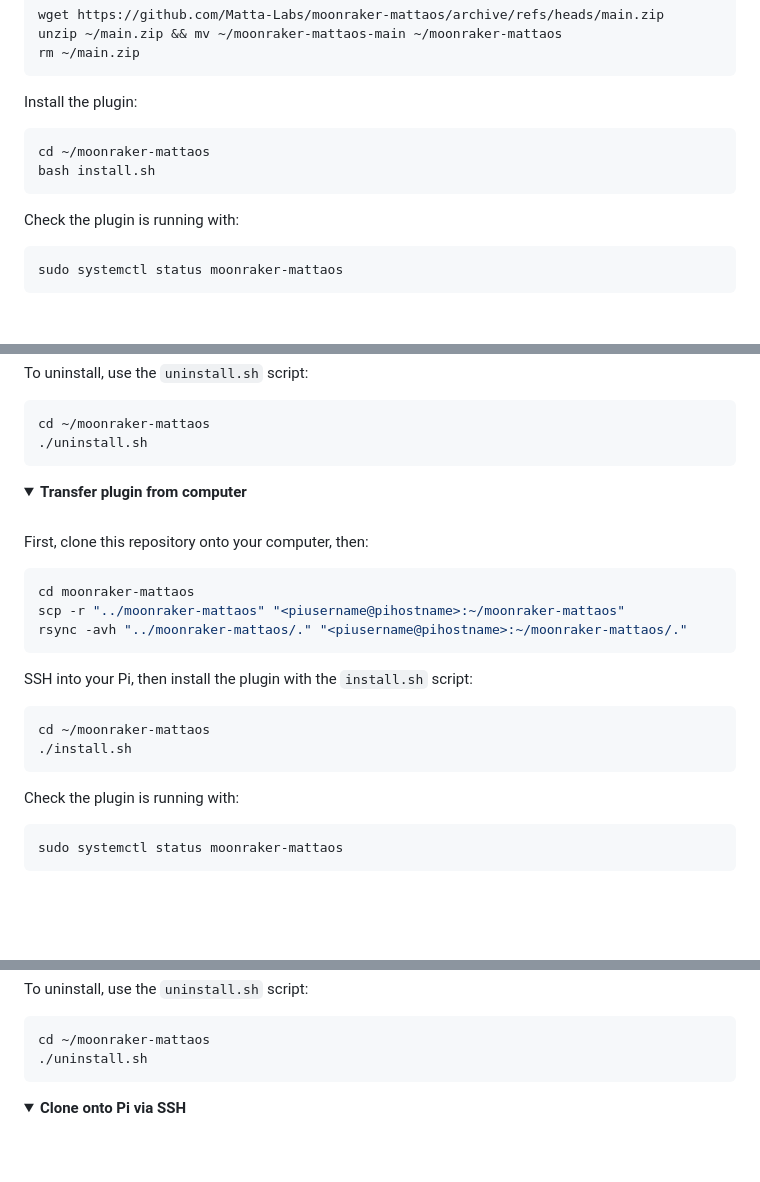
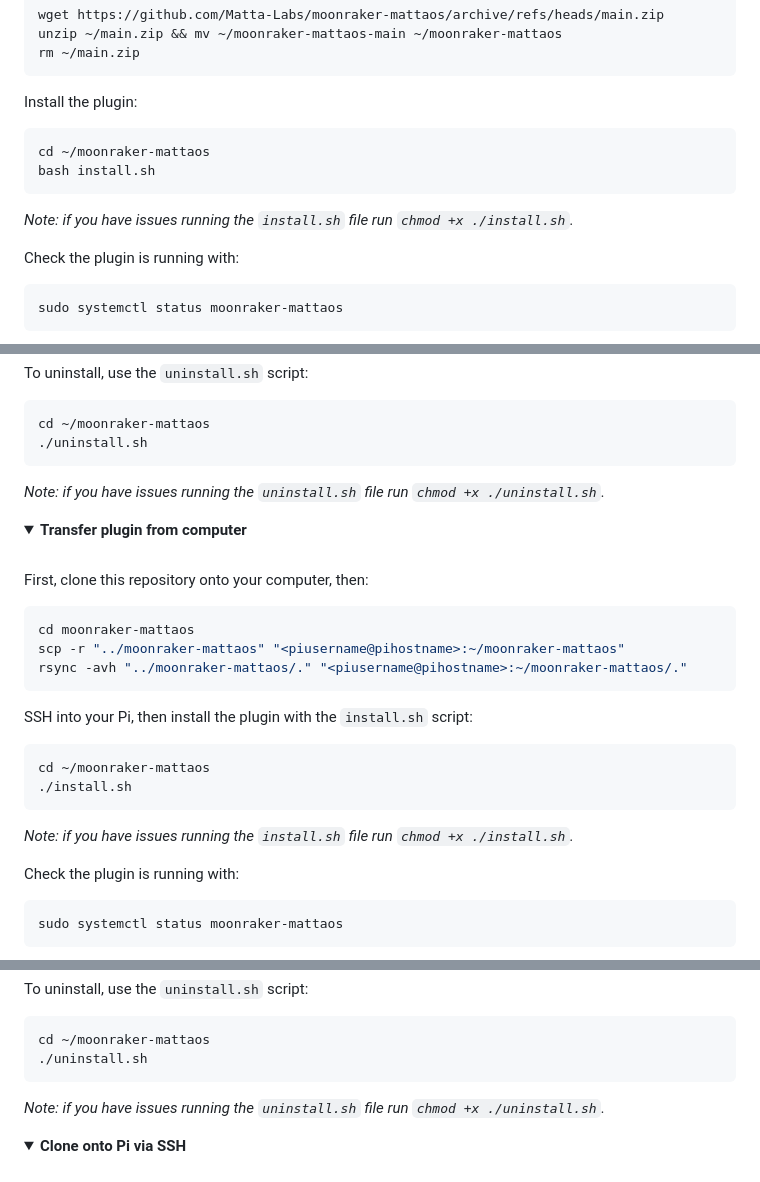
Before and after one commit to Matta-Labs/moonraker-mattaos, a Markdown page: README.md, 3 parts joined by grey strips. Rendered like a GitHub page; folded sections open; blank space fills up the shorter version.

````diff
--- a/README.md
+++ b/README.md
@@ -52,6 +52,8 @@ cd ~/moonraker-mattaos
 bash install.sh
 ```
 
+_Note: if you have issues running the `install.sh` file run `chmod +x ./install.sh`._
+
 Check the plugin is running with:
 ```shell
 sudo systemctl status moonraker-mattaos
@@ -73,6 +75,8 @@ cd ~/moonraker-mattaos
 ./uninstall.sh
 ```
 
+_Note: if you have issues running the `uninstall.sh` file run `chmod +x ./uninstall.sh`._
+
 </details>
 <details>
   <summary><b>Transfer plugin from computer</b></summary>
@@ -92,6 +96,8 @@ cd ~/moonraker-mattaos
   cd ~/moonraker-mattaos
   ./install.sh
   ```
+
+_Note: if you have issues running the `install.sh` file run `chmod +x ./install.sh`._
 
   Check the plugin is running with:
   ```shell
@@ -113,6 +119,8 @@ cd ~/moonraker-mattaos
   cd ~/moonraker-mattaos
   ./uninstall.sh
   ```
+
+  _Note: if you have issues running the `uninstall.sh` file run `chmod +x ./uninstall.sh`._
 
 </details>
 <details>
````
Also changed, not shown: other parts of README.md (+4 -0 lines).
